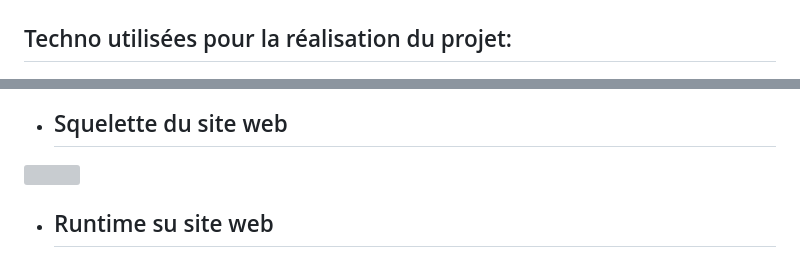
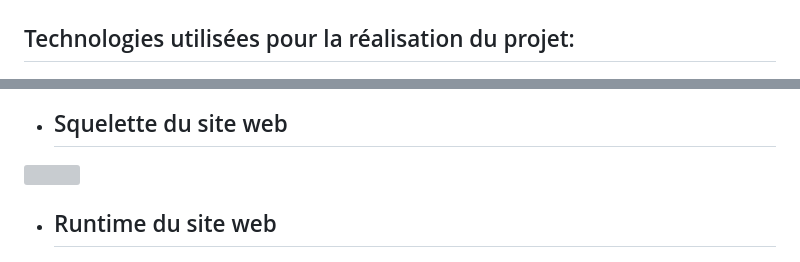
Before and after one commit to unpetitcookie/Frontprojet48h, a Markdown page: README.md, 2 parts joined by grey strips. GitHub-like rendering; grey boxes are pictures that could not be loaded.

```diff
--- a/README.md
+++ b/README.md
@@ -59,7 +60,7 @@ Une page d’administration:
 MLD de la base de données:
 ![](/image/drawSQL-chall48h-export-2023-02-073.png)
 
-## Techno utilisées pour la réalisation du projet:
+## Technologies utilisées pour la réalisation du projet:
 
 ![](/image/js-logo.png)
 
@@ -71,7 +72,7 @@ MLD de la base de données:
 
 ![](/image/logo.svg)
 
-* ## Runtime su site web
+* ## Runtime du site web
 
 ![](/image/CSS3_logo_and_wordmark.svg.png)
 
```
Also changed, not shown: other parts of README.md (+17 -18 lines).
